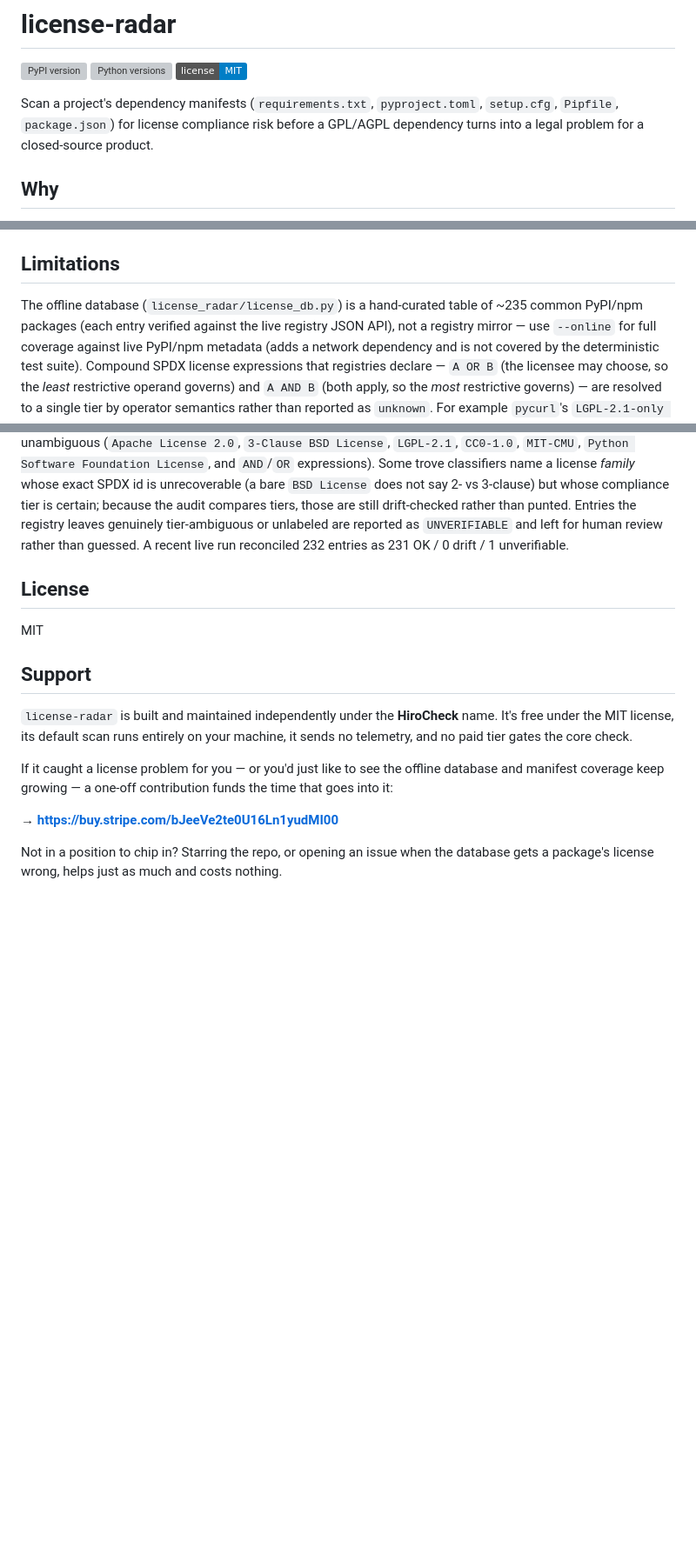
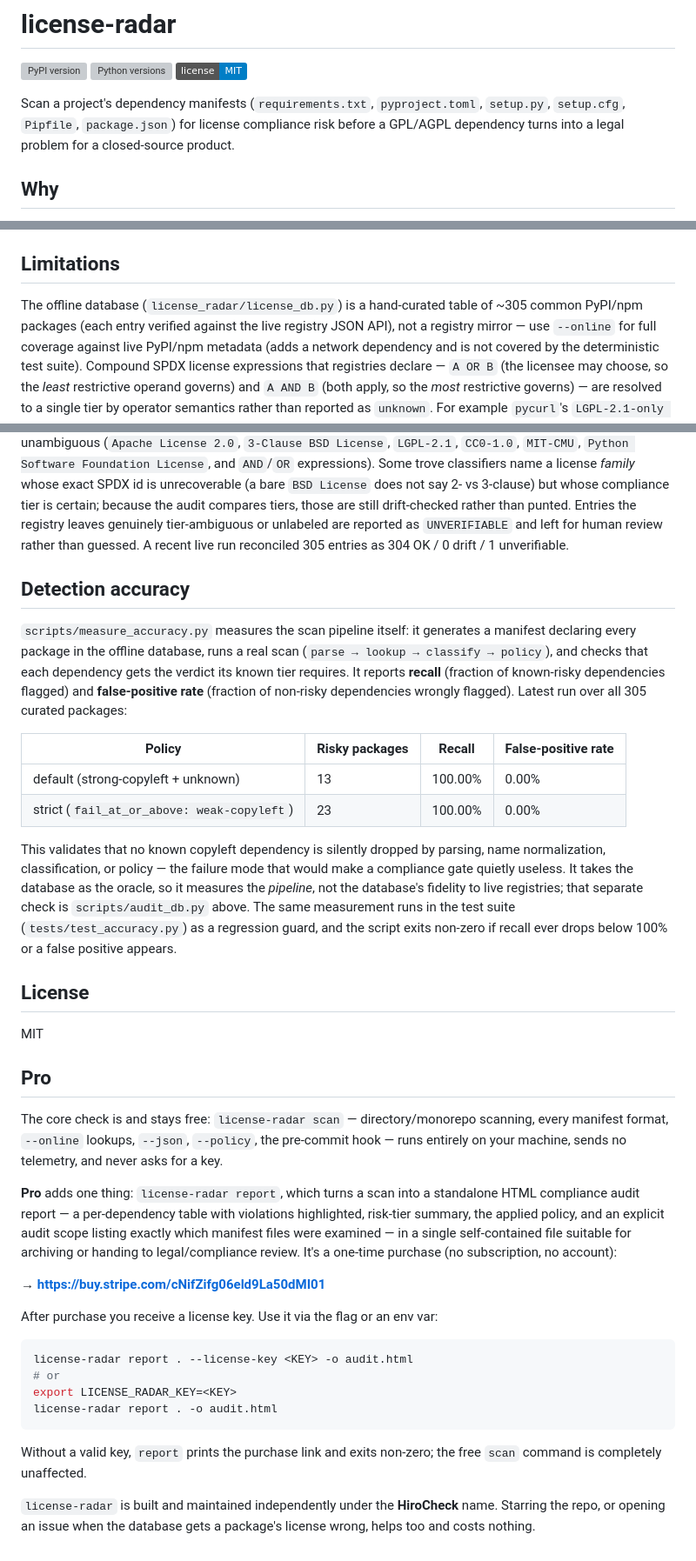
Before and after one commit to Hiro-012/license-radar, a Markdown page: README.md, 3 parts joined by grey strips. Shown at 87% size. Drawn GitHub-style; badges without logos; blank space fills up the shorter version; grey boxes are pictures that could not be loaded.

Commit message:
sync README from dev repo: major content update (accuracy metrics, expanded parser coverage docs, Pro/report section rewrite) that never reached the mirror since 2026-08-07

````diff
--- a/README.md
+++ b/README.md
@@ -5,7 +5,7 @@
 [![License: MIT](https://img.shields.io/badge/license-MIT-blue.svg)](LICENSE)
 
 Scan a project's dependency manifests (`requirements.txt`, `pyproject.toml`,
-`setup.cfg`, `Pipfile`, `package.json`) for license compliance risk before a
+`setup.py`, `setup.cfg`, `Pipfile`, `package.json`) for license compliance risk before a
 GPL/AGPL dependency turns into a legal problem for a closed-source product.
 
 ## Why
@@ -102,7 +126,7 @@ Licenses are normalized to an SPDX id and bucketed into four tiers:
 ## Limitations
 
 The offline database (`license_radar/license_db.py`) is a hand-curated table
-of ~235 common PyPI/npm packages (each entry verified against the live
+of ~305 common PyPI/npm packages (each entry verified against the live
 registry JSON API), not a registry mirror — use `--online` for full coverage
 against live PyPI/npm metadata (adds a network dependency and is not covered
 by the deterministic test suite). Compound SPDX license expressions that
@@ -137,24 +161,64 @@ id is unrecoverable (a bare `BSD License` does not say 2- vs 3-clause) but whose
 compliance tier is certain; because the audit compares tiers, those are still
 drift-checked rather than punted. Entries the registry leaves genuinely
 tier-ambiguous or unlabeled are reported as `UNVERIFIABLE` and left for human
-review rather than guessed. A recent live run reconciled 232 entries as
-231 OK / 0 drift / 1 unverifiable.
+review rather than guessed. A recent live run reconciled 305 entries as
+304 OK / 0 drift / 1 unverifiable.
+
+## Detection accuracy
+
+`scripts/measure_accuracy.py` measures the scan pipeline itself: it generates a
+manifest declaring every package in the offline database, runs a real scan
+(`parse → lookup → classify → policy`), and checks that each dependency gets the
+verdict its known tier requires. It reports **recall** (fraction of known-risky
+dependencies flagged) and **false-positive rate** (fraction of non-risky
+dependencies wrongly flagged). Latest run over all 305 curated packages:
+
+| Policy | Risky packages | Recall | False-positive rate |
+| --- | --- | --- | --- |
+| default (strong-copyleft + unknown) | 13 | 100.00% | 0.00% |
+| strict (`fail_at_or_above: weak-copyleft`) | 23 | 100.00% | 0.00% |
+
+This validates that no known copyleft dependency is silently dropped by
+parsing, name normalization, classification, or policy — the failure mode that
+would make a compliance gate quietly useless. It takes the database as the
+oracle, so it measures the *pipeline*, not the database's fidelity to live
+registries; that separate check is `scripts/audit_db.py` above. The same
+measurement runs in the test suite (`tests/test_accuracy.py`) as a regression
+guard, and the script exits non-zero if recall ever drops below 100% or a
+false positive appears.
 
 ## License
 
 MIT
 
-## Support
+## Pro
+
+The core check is and stays free: `license-radar scan` — directory/monorepo
+scanning, every manifest format, `--online` lookups, `--json`, `--policy`, the
+pre-commit hook — runs entirely on your machine, sends no telemetry, and never
+asks for a key.
+
+**Pro** adds one thing: `license-radar report`, which turns a scan into a
+standalone HTML compliance audit report — a per-dependency table with
+violations highlighted, risk-tier summary, the applied policy, and an explicit
+audit scope listing exactly which manifest files were examined — in a single
+self-contained file suitable for archiving or handing to legal/compliance
+review. It's a one-time purchase (no subscription, no account):
+
+**→ https://buy.stripe.com/cNifZifg06eld9La50dMI01**
+
+After purchase you receive a license key. Use it via the flag or an env var:
+
+```bash
+license-radar report . --license-key <KEY> -o audit.html
+# or
+export LICENSE_RADAR_KEY=<KEY>
+license-radar report . -o audit.html
+```
+
+Without a valid key, `report` prints the purchase link and exits non-zero; the
+free `scan` command is completely unaffected.
 
 `license-radar` is built and maintained independently under the **HiroCheck**
-name. It's free under the MIT license, its default scan runs entirely on your
-machine, it sends no telemetry, and no paid tier gates the core check.
-
-If it caught a license problem for you — or you'd just like to see the offline
-database and manifest coverage keep growing — a one-off contribution funds the
-time that goes into it:
-
-**→ https://buy.stripe.com/bJeeVe2te0U16Ln1yudMI00**
-
-Not in a position to chip in? Starring the repo, or opening an issue when the
-database gets a package's license wrong, helps just as much and costs nothing.
+name. Starring the repo, or opening an issue when the database gets a package's
+license wrong, helps too and costs nothing.
````
Also changed, not shown: other parts of README.md (+29 -5 lines).
